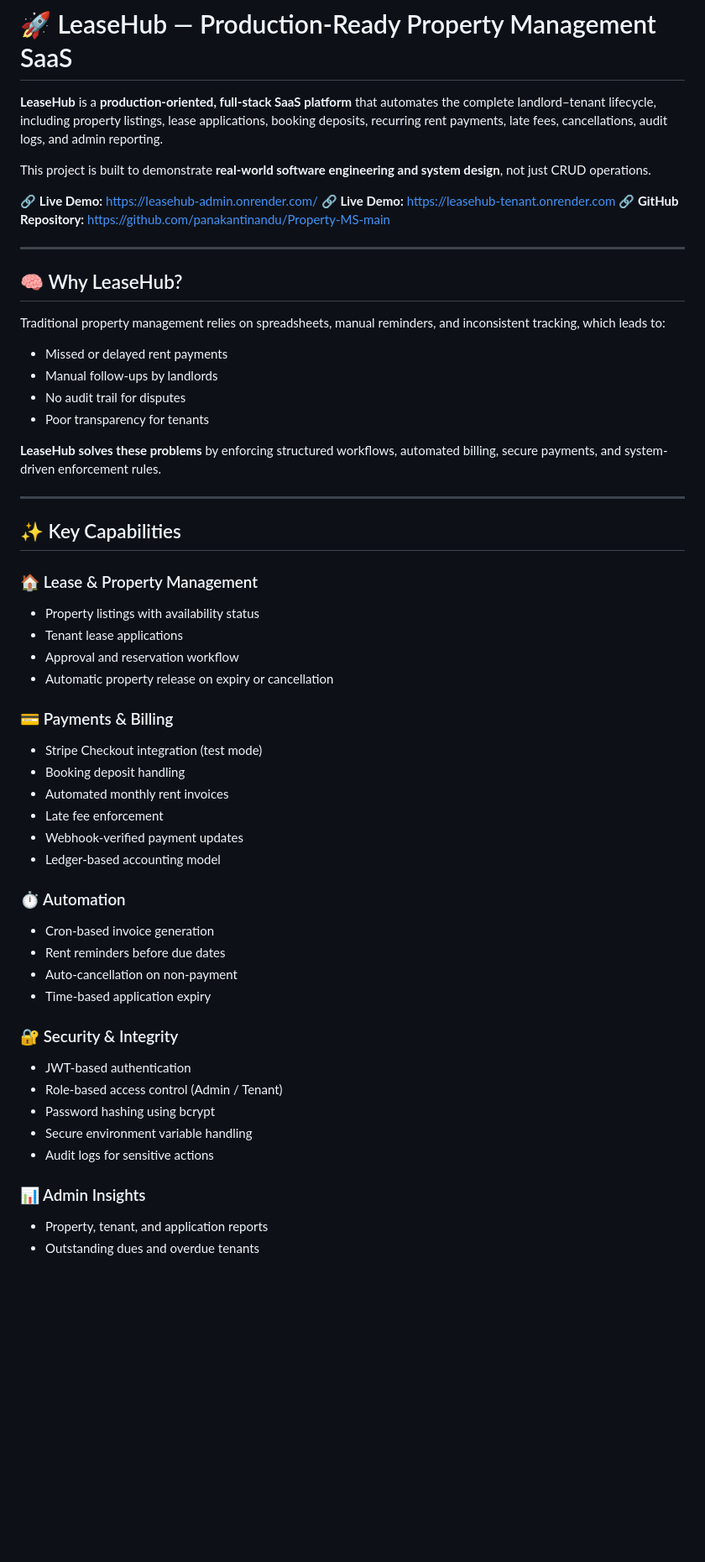
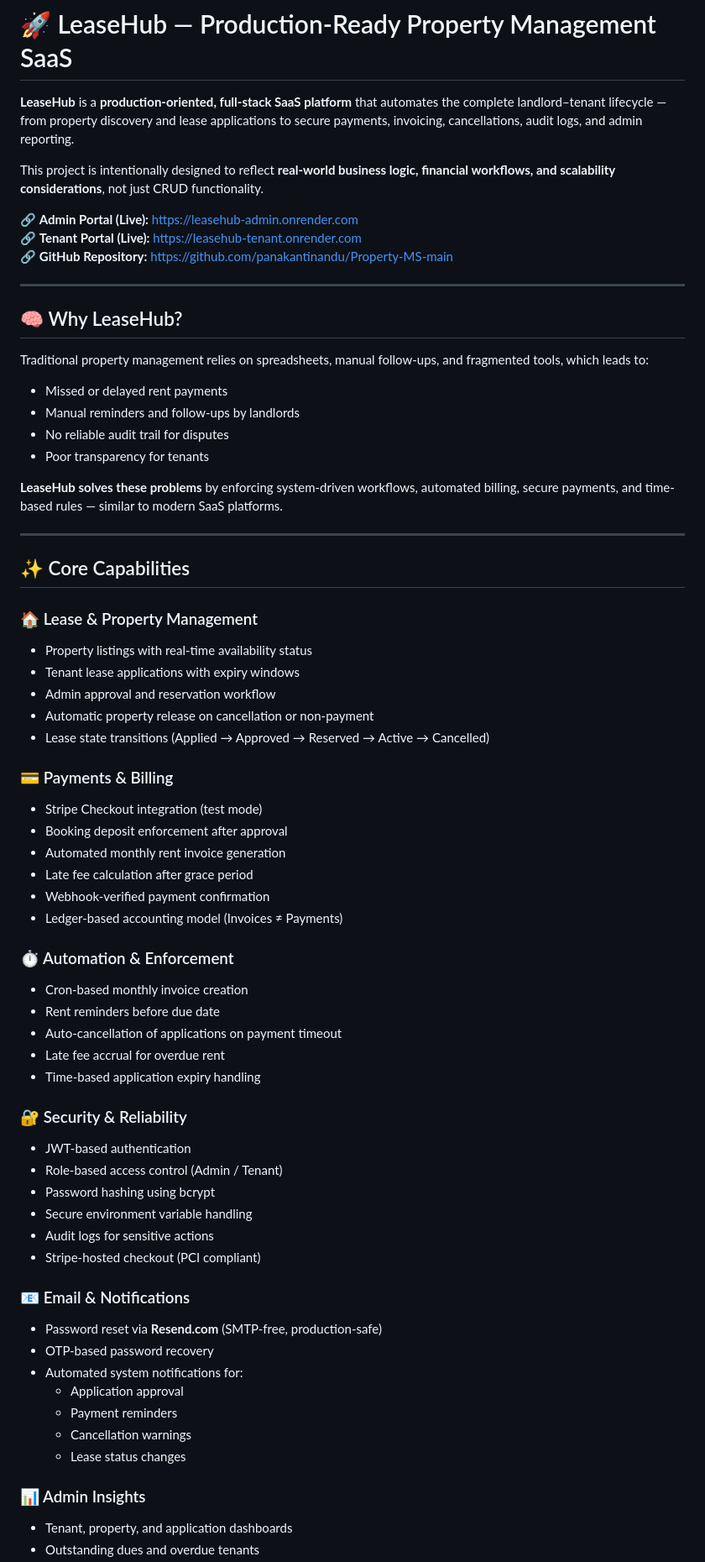
Before and after one commit to panakantinandu/Property-MS-main, a Markdown page: README.md, the part around one of its changes. Shown at 84% size. Rendered like a GitHub page; blank space fills up the shorter version.

Commit message:
Revise README for improved clarity and detail
Updated README to enhance clarity and detail about LeaseHub's features, capabilities, and setup instructions.

```diff
--- a/README.md
+++ b/README.md
@@ -1,57 +1,69 @@
 # 🚀 LeaseHub — Production-Ready Property Management SaaS
 
-**LeaseHub** is a **production-oriented, full-stack SaaS platform** that automates the complete landlord–tenant lifecycle, including property listings, lease applications, booking deposits, recurring rent payments, late fees, cancellations, audit logs, and admin reporting.
+**LeaseHub** is a **production-oriented, full-stack SaaS platform** that automates the complete landlord–tenant lifecycle — from property discovery and lease applications to secure payments, invoicing, cancellations, audit logs, and admin reporting.
 
-This project is built to demonstrate **real-world software engineering and system design**, not just CRUD operations.
+This project is intentionally designed to reflect **real-world business logic, financial workflows, and scalability considerations**, not just CRUD functionality.
 
-🔗 **Live Demo:** https://leasehub-admin.onrender.com/
-🔗 **Live Demo:** https://leasehub-tenant.onrender.com
+🔗 **Admin Portal (Live):** https://leasehub-admin.onrender.com
+🔗 **Tenant Portal (Live):** https://leasehub-tenant.onrender.com
 🔗 **GitHub Repository:** https://github.com/panakantinandu/Property-MS-main
 
 ---
 
 ## 🧠 Why LeaseHub?
 
-Traditional property management relies on spreadsheets, manual reminders, and inconsistent tracking, which leads to:
+Traditional property management relies on spreadsheets, manual follow-ups, and fragmented tools, which leads to:
 
 - Missed or delayed rent payments
-- Manual follow-ups by landlords
-- No audit trail for disputes
+- Manual reminders and follow-ups by landlords
+- No reliable audit trail for disputes
 - Poor transparency for tenants
 
-**LeaseHub solves these problems** by enforcing structured workflows, automated billing, secure payments, and system-driven enforcement rules.
+**LeaseHub solves these problems** by enforcing system-driven workflows, automated billing, secure payments, and time-based rules — similar to modern SaaS platforms.
 
 ---
 
-## ✨ Key Capabilities
+## ✨ Core Capabilities
 
 ### 🏠 Lease & Property Management
-- Property listings with availability status
-- Tenant lease applications
-- Approval and reservation workflow
-- Automatic property release on expiry or cancellation
+- Property listings with real-time availability status
+- Tenant lease applications with expiry windows
+- Admin approval and reservation workflow
+- Automatic property release on cancellation or non-payment
+- Lease state transitions (Applied → Approved → Reserved → Active → Cancelled)
 
 ### 💳 Payments & Billing
 - Stripe Checkout integration (test mode)
-- Booking deposit handling
-- Automated monthly rent invoices
-- Late fee enforcement
-- Webhook-verified payment updates
-- Ledger-based accounting model
+- Booking deposit enforcement after approval
+- Automated monthly rent invoice generation
+- Late fee calculation after grace period
+- Webhook-verified payment confirmation
+- Ledger-based accounting model (Invoices ≠ Payments)
 
-### ⏱️ Automation
-- Cron-based invoice generation
-- Rent reminders before due dates
-- Auto-cancellation on non-payment
-- Time-based application expiry
+### ⏱️ Automation & Enforcement
+- Cron-based monthly invoice creation
+- Rent reminders before due date
+- Auto-cancellation of applications on payment timeout
+- Late fee accrual for overdue rent
+- Time-based application expiry handling
 
-### 🔐 Security & Integrity
+### 🔐 Security & Reliability
 - JWT-based authentication
 - Role-based access control (Admin / Tenant)
 - Password hashing using bcrypt
 - Secure environment variable handling
 - Audit logs for sensitive actions
+- Stripe-hosted checkout (PCI compliant)
+
+### 📧 Email & Notifications
+- Password reset via **Resend.com** (SMTP-free, production-safe)
+- OTP-based password recovery
+- Automated system notifications for:
+  - Application approval
+  - Payment reminders
+  - Cancellation warnings
+  - Lease status changes
 
 ### 📊 Admin Insights
-- Property, tenant, and application reports
+- Tenant, property, and application dashboards
 - Outstanding dues and overdue tenants
```
Also changed, not shown: other parts of README.md (+48 -42 lines).
